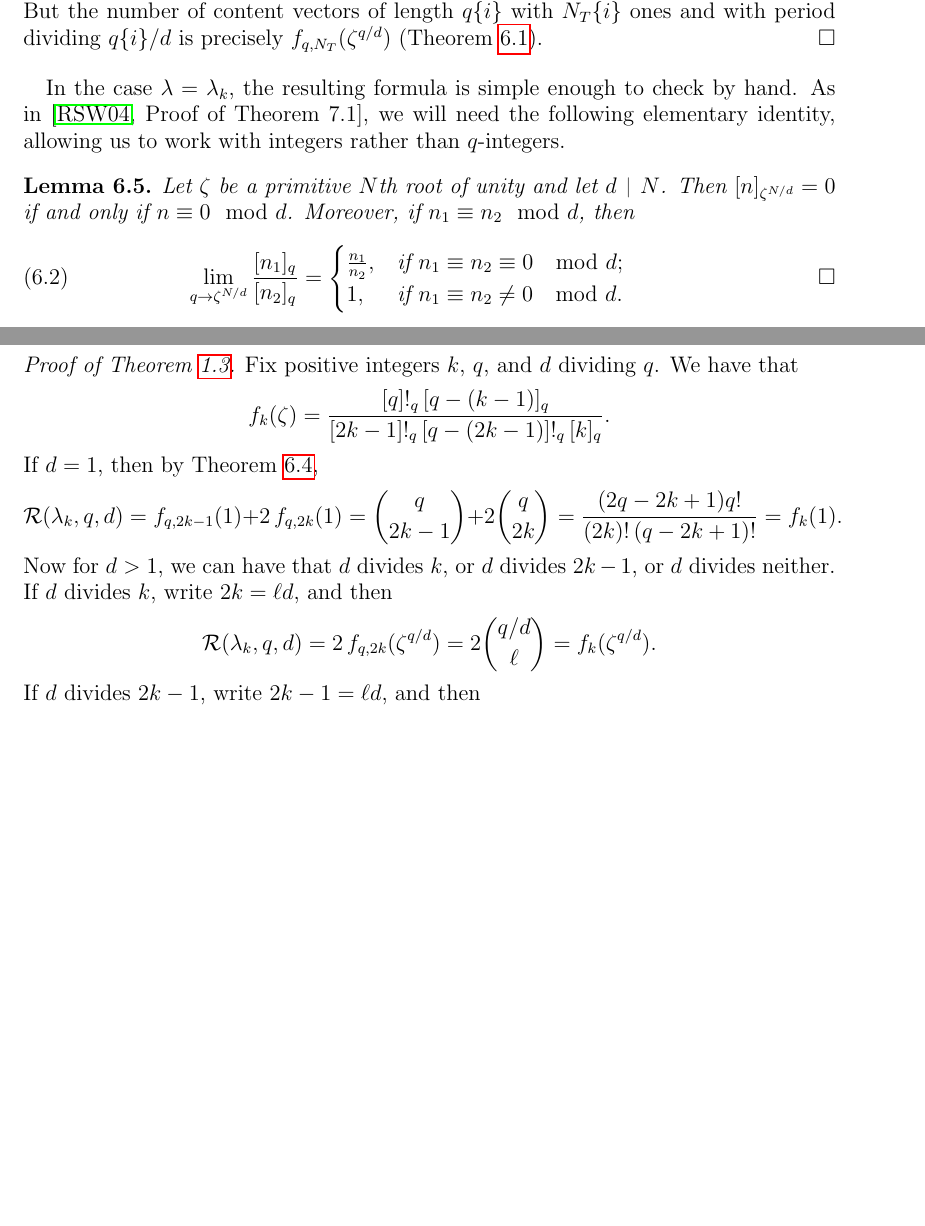
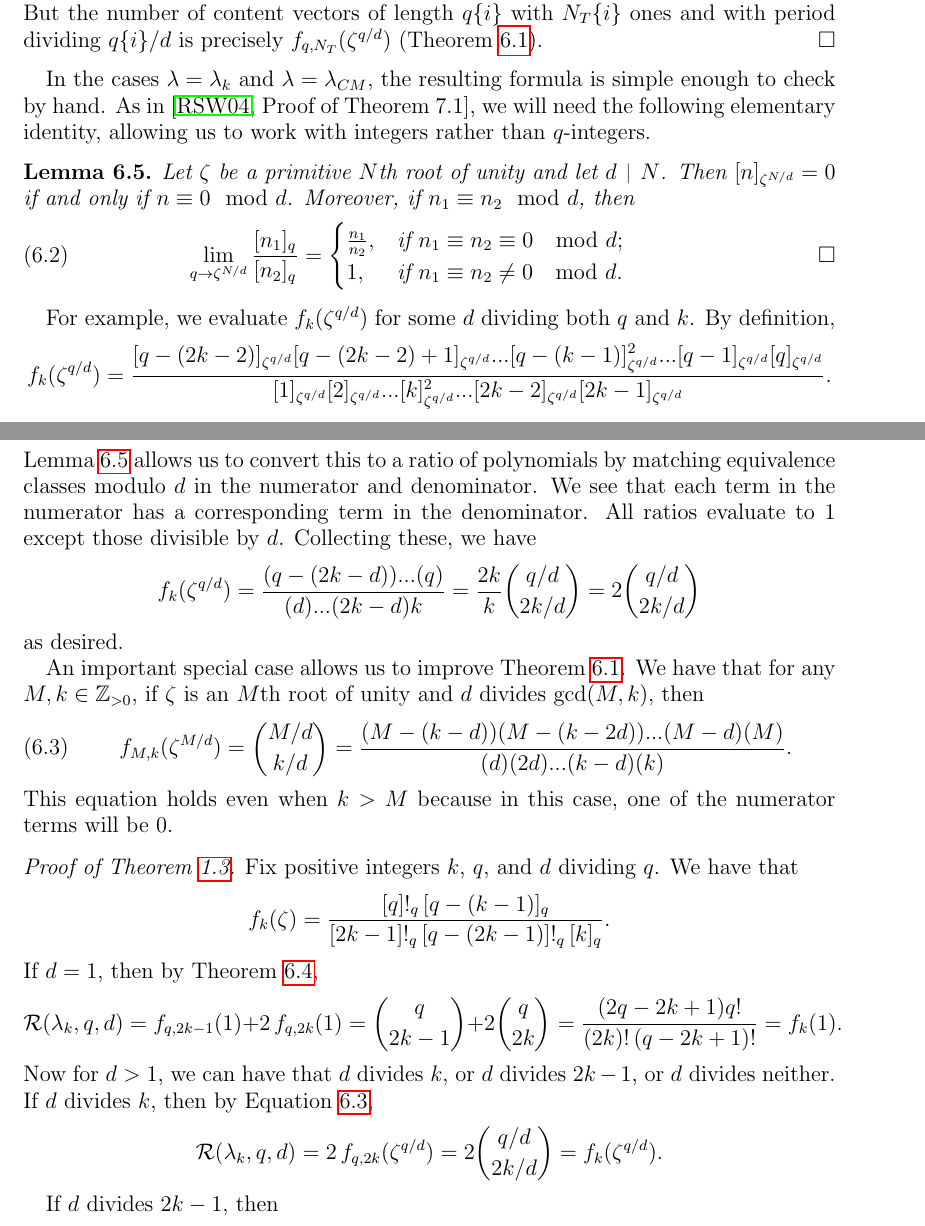
Before and after one commit to dogestoyevsky/ExceptionalPlanePartitions, a LaTeX paper (exceptionals4.tex): two parts of pages 27 and 28 of 31 before the commit and two parts of pages 27 and 28 of 32 after it, joined at a grey line, cut so that both start at the same text, the shorter picture padded with empty space. Compiled offline with pdfLaTeX.

Commit message:
more explicit use of lemma 6.5

```diff
--- a/exceptionals4.tex
+++ b/exceptionals4.tex
@@ -1165,7 +1165,7 @@ For each $i$, let $\ell\{i\} = N_T\{i\}/\tau\{i\}$. Then $\ell\{i\}$ is an integ
 Therefore, the tableau has period dividing $q\{i\}/d$ is and only if $d$ divides both $\tilde{d}$ and $\ell\{i\}$. Now $d$ divides $\tilde{d}$ if and only if the period of the content vector divides $q\{i\}/d$. But the number of content vectors of length $q\{i\}$ with $N_T\{i\}$ ones and with period dividing $q\{i\}/d$ is precisely $f_{q,N_T}(\zeta^{q/d})$ (Theorem~\ref{thm:rsw}).
 \end{proof}
 
-In the case $\lambda = \lambda_k$, the resulting formula is simple enough to check by hand. As in \cite[Proof of Theorem 7.1]{Reiner.Stanton.White}, we will need the following elementary identity, allowing us to work with integers rather than $q$-integers.
+In the cases $\lambda = \lambda_k$ and $\lambda = \lambda_{CM}$, the resulting formula is simple enough to check by hand. As in \cite[Proof of Theorem 7.1]{Reiner.Stanton.White}, we will need the following elementary identity, allowing us to work with integers rather than $q$-integers.
 
 
 \begin{lemma}\label{lem:evalq}
@@ -1179,13 +1179,28 @@ Let $\zeta$ be a primitive $N$th root of unity and let $d \divides N$. Then $[n]
 \end{cases} \qedhere \popQED
 \end{equation}
 \end{lemma}
-\-\ \\ \-\
+
+For example, we evaluate $f_k(\zeta^{q/d})$ for some $d$ dividing both $q$ and $k$. By definition,
+\[ f_k(\zeta^{q/d}) = \frac{[q-(2k-2)]_{\zeta^{q/d}}[q-(2k-2)+1]_{\zeta^{q/d}}...[q-(k-1)]_{\zeta^{q/d}}^2...[q-1]_{\zeta^{q/d}}[q]_{\zeta^{q/d}}}{[1]_{\zeta^{q/d}}[2]_{\zeta^{q/d}}...[k]_{\zeta^{q/d}}^2...[2k-2]_{\zeta^{q/d}}[2k-1]_{\zeta^{q/d}}}.\]
+Lemma~\ref{lem:evalq} allows us to convert this to a ratio of polynomials by matching equivalence classes modulo $d$ in the numerator and denominator. We see that each term in the numerator has a corresponding term in the denominator. All ratios evaluate to $1$ except those divisible by $d$. Collecting these, we have
+\[ f_k(\zeta^{q/d}) = \frac{(q-(2k-d)) ...  (q)}{(d) ...  (2k-d) k} = \frac{2k}{k}  \binom{q/d}{2k/d} = 2 \binom{q/d}{2k/d}\]
+as desired.
+
+An important special case allows us to improve Theorem~\ref{thm:rsw}. We have that for any $M, k \in \mathbb{Z}_{> 0}$, if $\zeta$ is an $M$th root of unity and $d$ divides $\gcd(M,k)$, then
+\begin{equation}~\label{eq:evalstraightshape}
+f_{M,k}(\zeta^{M/d}) = \binom{M/d}{k/d} = \frac{(M-(k-d))(M-(k-2d)) ...  (M-d)(M)}{(d)  (2d)  ...  (k-d) (k)}.
+\end{equation}
+This equation holds even when $k > M$ because in this case, one of the numerator terms will be $0$.
+
+
+
 \begin{proof}[Proof of Theorem~\ref{thm:propeller}] Fix positive integers $k$, $q$, and $d$ dividing $q$. We have that \[ f_k(\zeta) = \frac{[q]!_q [q-(k-1)]_q}{[2k-1]!_q [q-(2k-1)]!_q [k]_q }.\]  If $d = 1$, then by Theorem~\ref{thm:mainresult},
 \[ \mathcal{R}(\lambda_k,q,d) = f_{q,2k-1}(1) + 2 \, f_{q,2k}(1) = \binom{q}{2k-1} + 2 \binom{q}{2k} = \frac{(2q-2k+1)q!}{(2k)!(q-2k+1)!} = f_k(1). \]
-Now for $d > 1$, we can have that $d$ divides $k$, or $d$ divides $2k-1$, or $d$ divides neither. If $d$ divides $k$, write $2k = \ell d$, and then
-\[ \mathcal{R}(\lambda_k,q,d) = 2 \, f_{q,2k}(\zeta^{q/d}) = 2\binom{q/d}{\ell} = f_k(\zeta^{q/d}).\]
-If $d$ divides $2k-1$, write $2k-1 = \ell d$, and then
-\[ \mathcal{R}(\lambda_k,q,d) =  f_{q,2k-1}(\zeta^{q/d}) = \binom{q/d}{\ell} = f_k(\zeta^{q/d}).\]
+Now for $d > 1$, we can have that $d$ divides $k$, or $d$ divides $2k-1$, or $d$ divides neither. If $d$ divides $k$, then by Equation~\ref{eq:evalstraightshape},
+\[ \mathcal{R}(\lambda_k,q,d) = 2 \, f_{q,2k}(\zeta^{q/d}) = 2\binom{q/d}{2k/d} = f_k(\zeta^{q/d}).\]
+
+If $d$ divides $2k-1$,  then
+\[ \mathcal{R}(\lambda_k,q,d) =  f_{q,2k-1}(\zeta^{q/d}) = \binom{q/d}{(2k-1)/d} = f_k(\zeta^{q/d}).\]
 If $d$ does not divide either $k$ or $2k-1$, then on the one hand Theorem~\ref{thm:mainresult} predicts that $\mathcal{R}(\lambda_k,q,d) = 0$, and on the other hand $d$ divides $\lceil{\frac{2k}{d}}\rceil$ of the terms in the numerator of $f_k(\zeta^{q/d})$ and $\lfloor{\frac{2k}{d}}\rfloor$ of the terms in the denominator, so $f_k(\zeta^{q/d}) = 0$.
 \end{proof}
 
```
Also changed, not shown: exceptionals4.pdf, exceptionals4.tex (1 more changed lines), 3 other files.
